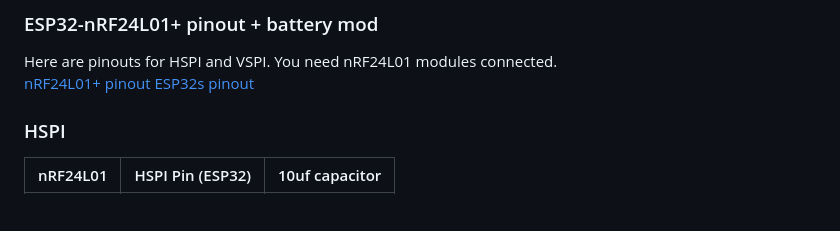
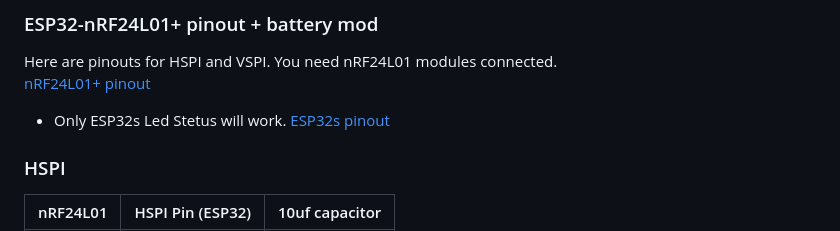
Before and after one commit to ZipherCyprex/ZipherHertz-Jammer, a Markdown page: README.md, the part around one of its changes. Drawn GitHub-style; blank space fills up the shorter version.

```diff
--- a/README.md
+++ b/README.md
@@ -31,6 +34,7 @@ Using an **ESP32 + NRF24 jammer** to interfere with wireless communications may
 ### ESP32-nRF24L01+ pinout + battery mod
 Here are pinouts for HSPI and VSPI. You need nRF24L01 modules connected.
 [nRF24L01+ pinout](https://howtomechatronics.com/wp-content/uploads/2017/02/NRF24L01-Pinout-NRF24L01-PA-LNA--768x512.png?ezimgfmt=ng:webp/ngcb2)
+- Only ESP32s Led Stetus will work.
 [ESP32s pinout](https://lastminuteengineers.com/wp-content/uploads/iot/ESP32-Pinout.png)
 
 ### HSPI
```
Also changed, not shown: other parts of README.md (+9 -4 lines).
